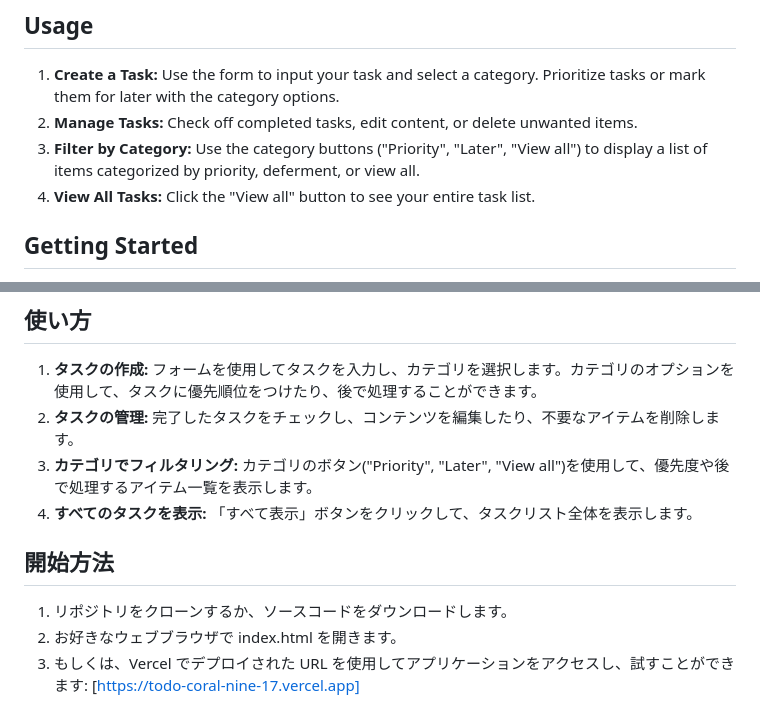
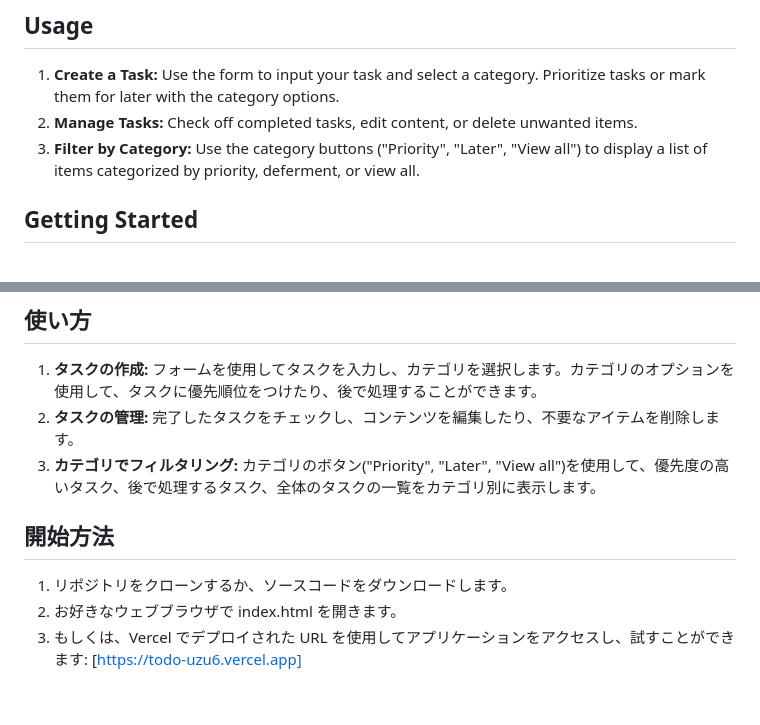
Before and after one commit to shibabiru/todo-js, a Markdown page: README.md, 2 parts joined by grey strips. GitHub-like rendering.

Commit message:
Fixed description.

```diff
--- a/README.md
+++ b/README.md
@@ -17,7 +17,6 @@ A minimalistic TODO List web application with the following features:
 1. **Create a Task:** Use the form to input your task and select a category. Prioritize tasks or mark them for later with the category options.
 2. **Manage Tasks:** Check off completed tasks, edit content, or delete unwanted items.
 3. **Filter by Category:** Use the category buttons ("Priority", "Later", "View all") to display a list of items categorized by priority, deferment, or view all.
-4. **View All Tasks:** Click the "View all" button to see your entire task list.
 
 ## Getting Started
 1. Clone the repository or download the source code.
@@ -44,10 +43,9 @@ TODO リストのウェブアプリケーション。タスクをカテゴリご
 ## 使い方
 1. **タスクの作成:** フォームを使用してタスクを入力し、カテゴリを選択します。カテゴリのオプションを使用して、タスクに優先順位をつけたり、後で処理することができます。
 2. **タスクの管理:** 完了したタスクをチェックし、コンテンツを編集したり、不要なアイテムを削除します。
-3. **カテゴリでフィルタリング:** カテゴリのボタン("Priority", "Later", "View all")を使用して、優先度や後で処理するアイテム一覧を表示します。
-4. **すべてのタスクを表示:** 「すべて表示」ボタンをクリックして、タスクリスト全体を表示します。
+3. **カテゴリでフィルタリング:** カテゴリのボタン("Priority", "Later", "View all")を使用して、優先度の高いタスク、後で処理するタスク、全体のタスクの一覧をカテゴリ別に表示します。
 
 ## 開始方法
 1. リポジトリをクローンするか、ソースコードをダウンロードします。
 2. お好きなウェブブラウザで index.html を開きます。
-3. もしくは、Vercel でデプロイされた URL を使用してアプリケーションをアクセスし、試すことができます: [https://todo-coral-nine-17.vercel.app]
+3. もしくは、Vercel でデプロイされた URL を使用してアプリケーションをアクセスし、試すことができます: [https://todo-uzu6.vercel.app]
```
